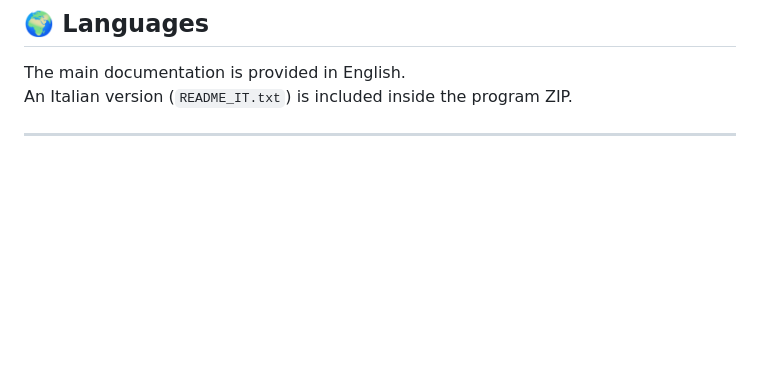
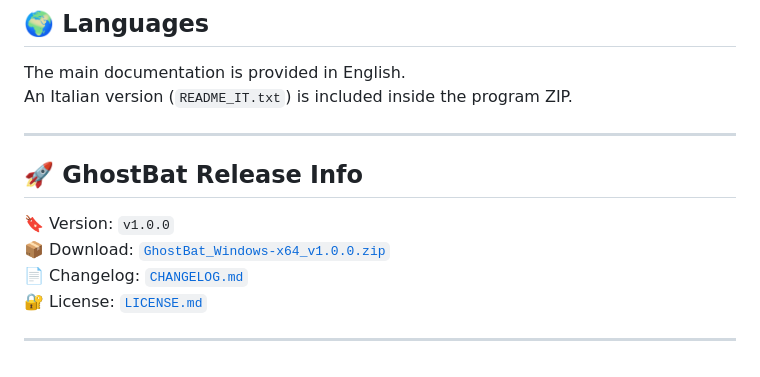
Before and after one commit to ghostbatdev/GhostBat, a Markdown page: README.md, the part around the change. Rendered like a GitHub page; blank space fills up the shorter version.

```diff
--- a/README.md
+++ b/README.md
@@ -145,3 +145,13 @@ The main documentation is provided in English.
 An Italian version (`README_IT.txt`) is included inside the program ZIP.
 
 ---
+
+
+## 🚀 GhostBat Release Info
+
+🔖 Version: `v1.0.0`
+📦 Download: [`GhostBat_Windows-x64_v1.0.0.zip`](GhostBat_Windows-x64_v1.0.0.zip)
+📄 Changelog: [`CHANGELOG.md`](CHANGELOG.md)
+🔐 License: [`LICENSE.md`](LICENSE.md)
+
+---
```
